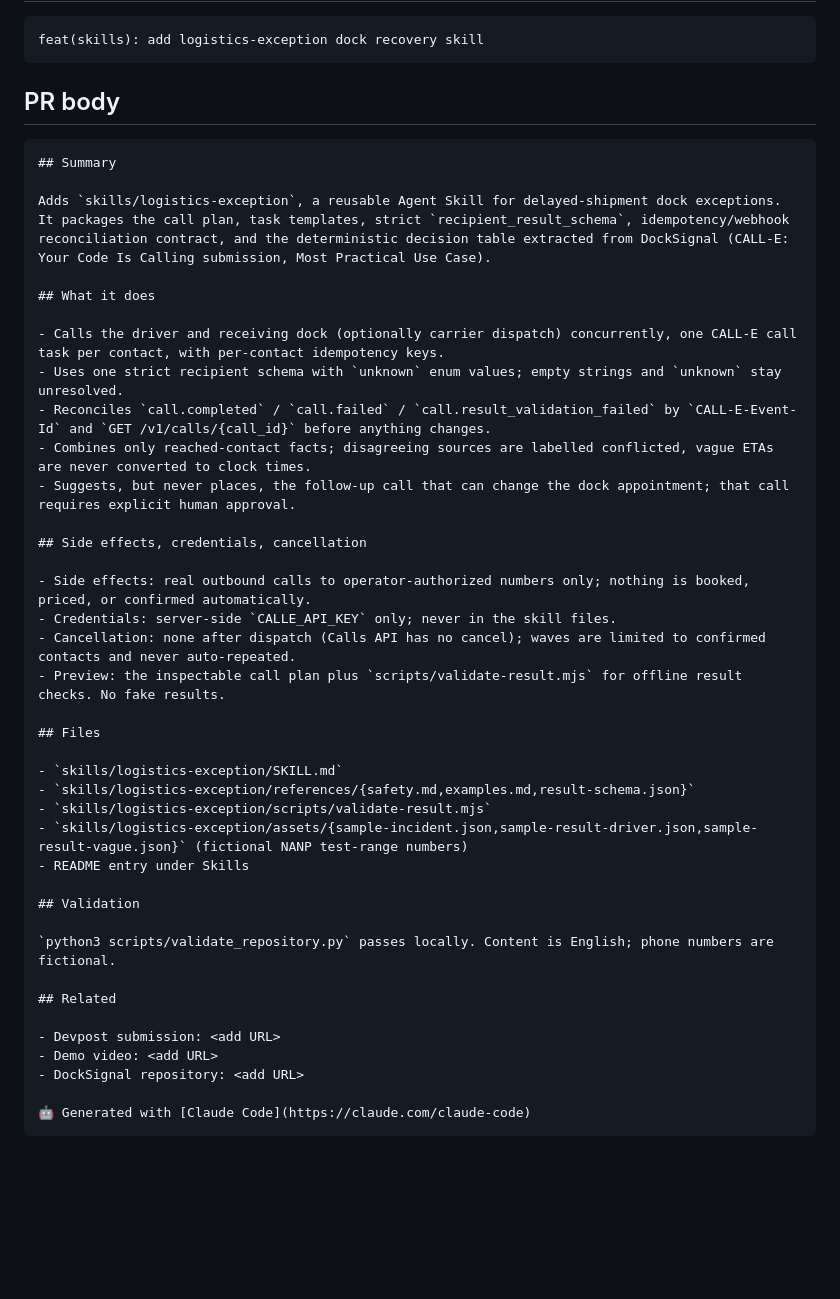
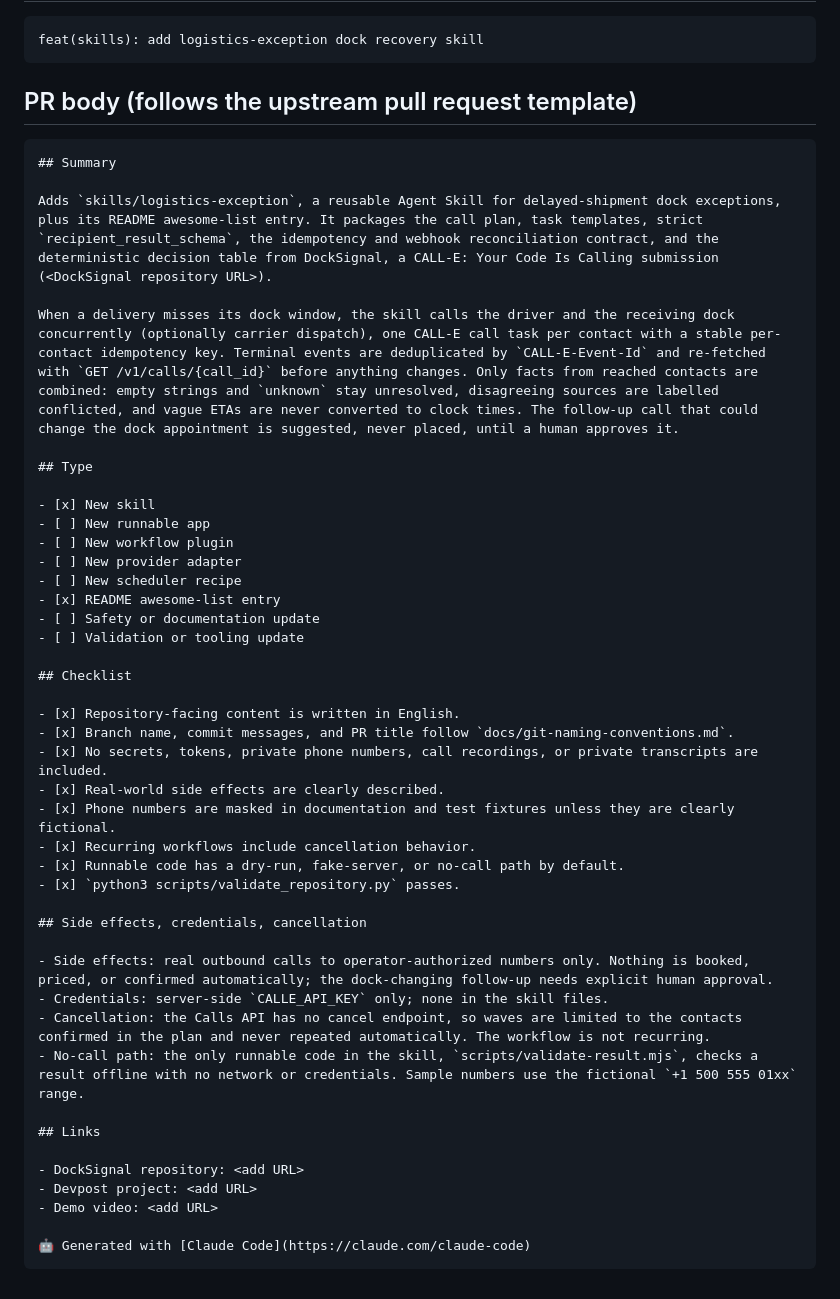
Before and after one commit to HectorTa1989/docksignal, a Markdown page: community/PR.md, the part around one of its changes. GitHub-like rendering; blank space fills up the shorter version.

Commit message:
docs(community): align PR draft with upstream template and remove invented repo URL

````diff
--- a/community/PR.md
+++ b/community/PR.md
@@ -29,45 +51,49 @@ Before pushing, replace the placeholder repository URL in `skills/logistics-exce
 feat(skills): add logistics-exception dock recovery skill
 ```
 
-## PR body
+## PR body (follows the upstream pull request template)
 
 ```markdown
 ## Summary
 
-Adds `skills/logistics-exception`, a reusable Agent Skill for delayed-shipment dock exceptions. It packages the call plan, task templates, strict `recipient_result_schema`, idempotency/webhook reconciliation contract, and the deterministic decision table extracted from DockSignal (CALL-E: Your Code Is Calling submission, Most Practical Use Case).
+Adds `skills/logistics-exception`, a reusable Agent Skill for delayed-shipment dock exceptions, plus its README awesome-list entry. It packages the call plan, task templates, strict `recipient_result_schema`, the idempotency and webhook reconciliation contract, and the deterministic decision table from DockSignal, a CALL-E: Your Code Is Calling submission (<DockSignal repository URL>).
 
-## What it does
+When a delivery misses its dock window, the skill calls the driver and the receiving dock concurrently (optionally carrier dispatch), one CALL-E call task per contact with a stable per-contact idempotency key. Terminal events are deduplicated by `CALL-E-Event-Id` and re-fetched with `GET /v1/calls/{call_id}` before anything changes. Only facts from reached contacts are combined: empty strings and `unknown` stay unresolved, disagreeing sources are labelled conflicted, and vague ETAs are never converted to clock times. The follow-up call that could change the dock appointment is suggested, never placed, until a human approves it.
 
-- Calls the driver and receiving dock (optionally carrier dispatch) concurrently, one CALL-E call task per contact, with per-contact idempotency keys.
-- Uses one strict recipient schema with `unknown` enum values; empty strings and `unknown` stay unresolved.
-- Reconciles `call.completed` / `call.failed` / `call.result_validation_failed` by `CALL-E-Event-Id` and `GET /v1/calls/{call_id}` before anything changes.
-- Combines only reached-contact facts; disagreeing sources are labelled conflicted, vague ETAs are never converted to clock times.
-- Suggests, but never places, the follow-up call that can change the dock appointment; that call requires explicit human approval.
+## Type
+
+- [x] New skill
+- [ ] New runnable app
+- [ ] New workflow plugin
+- [ ] New provider adapter
+- [ ] New scheduler recipe
+- [x] README awesome-list entry
+- [ ] Safety or documentation update
+- [ ] Validation or tooling update
+
+## Checklist
+
+- [x] Repository-facing content is written in English.
+- [x] Branch name, commit messages, and PR title follow `docs/git-naming-conventions.md`.
+- [x] No secrets, tokens, private phone numbers, call recordings, or private transcripts are included.
+- [x] Real-world side effects are clearly described.
+- [x] Phone numbers are masked in documentation and test fixtures unless they are clearly fictional.
+- [x] Recurring workflows include cancellation behavior.
+- [x] Runnable code has a dry-run, fake-server, or no-call path by default.
+- [x] `python3 scripts/validate_repository.py` passes.
 
 ## Side effects, credentials, cancellation
 
-- Side effects: real outbound calls to operator-authorized numbers only; nothing is booked, priced, or confirmed automatically.
-- Credentials: server-side `CALLE_API_KEY` only; never in the skill files.
-- Cancellation: none after dispatch (Calls API has no cancel); waves are limited to confirmed contacts and never auto-repeated.
-- Preview: the inspectable call plan plus `scripts/validate-result.mjs` for offline result checks. No fake results.
+- Side effects: real outbound calls to operator-authorized numbers only. Nothing is booked, priced, or confirmed automatically; the dock-changing follow-up needs explicit human approval.
+- Credentials: server-side `CALLE_API_KEY` only; none in the skill files.
+- Cancellation: the Calls API has no cancel endpoint, so waves are limited to the contacts confirmed in the plan and never repeated automatically. The workflow is not recurring.
+- No-call path: the only runnable code in the skill, `scripts/validate-result.mjs`, checks a result offline with no network or credentials. Sample numbers use the fictional `+1 500 555 01xx` range.
 
-## Files
+## Links
 
-- `skills/logistics-exception/SKILL.md`
-- `skills/logistics-exception/references/{safety.md,examples.md,result-schema.json}`
-- `skills/logistics-exception/scripts/validate-result.mjs`
-- `skills/logistics-exception/assets/{sample-incident.json,sample-result-driver.json,sample-result-vague.json}` (fictional NANP test-range numbers)
-- README entry under Skills
-
-## Validation
-
-`python3 scripts/validate_repository.py` passes locally. Content is English; phone numbers are fictional.
-
-## Related
-
-- Devpost submission: <add URL>
+- DockSignal repository: <add URL>
+- Devpost project: <add URL>
 - Demo video: <add URL>
-- DockSignal repository: <add URL>
 
 🤖 Generated with [Claude Code](https://claude.com/claude-code)
 ```
````
Also changed, not shown: other parts of community/PR.md (+26 -4 lines), 1 other file.
